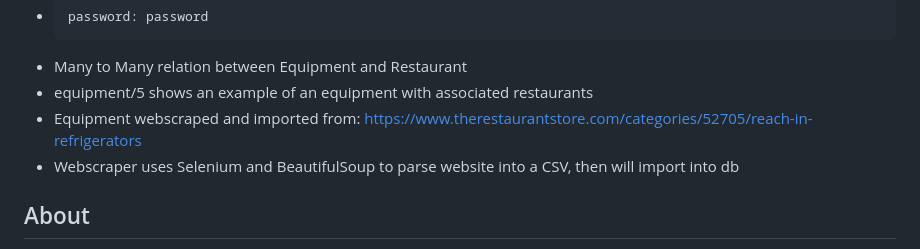
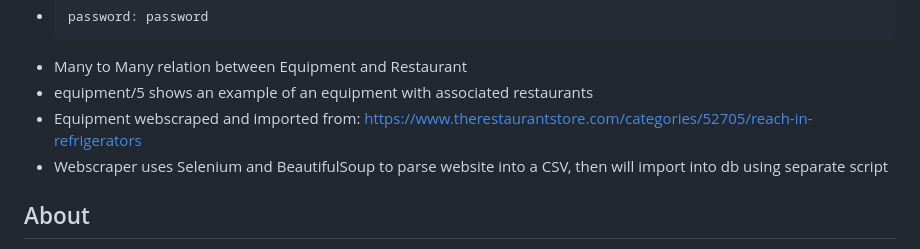
Before and after one commit to ethanoutangoun/firstbite, a Markdown page: README.md, the part around the change. Drawn GitHub-style.

```diff
--- a/README.md
+++ b/README.md
@@ -13,7 +13,7 @@
 - Many to Many relation between Equipment and Restaurant
 - equipment/5 shows an example of an equipment with associated restaurants
 - Equipment webscraped and imported from: https://www.therestaurantstore.com/categories/52705/reach-in-refrigerators
-- Webscraper uses Selenium and BeautifulSoup to parse website into a CSV, then will import into db
+- Webscraper uses Selenium and BeautifulSoup to parse website into a CSV, then will import into db using separate script
 
 ## About
 
```
